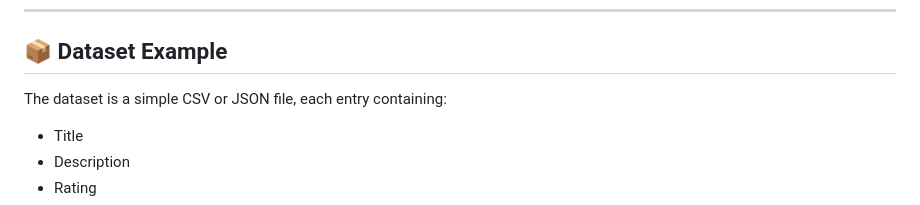
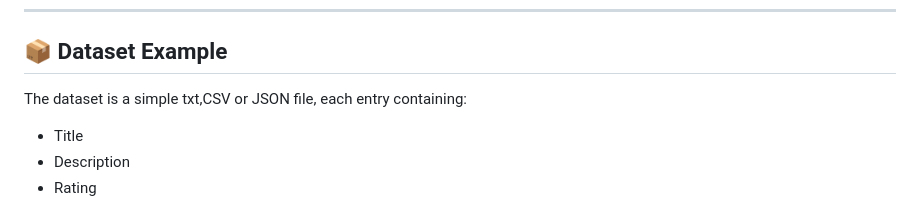
Before and after one commit to mekel16/movie-recomendation-solo-project-mikel, a Markdown page: README.md, the part around the change. Rendered like a GitHub page.

```diff
--- a/README.md
+++ b/README.md
@@ -35,7 +35,7 @@ PopChoice is a simple yet powerful web-based movie recommendation system, design
 
 ## 📦 Dataset Example
 
-The dataset is a simple CSV or JSON file, each entry containing:
+The dataset is a simple txt,CSV or JSON file, each entry containing:
 
 - Title
 - Description
```
